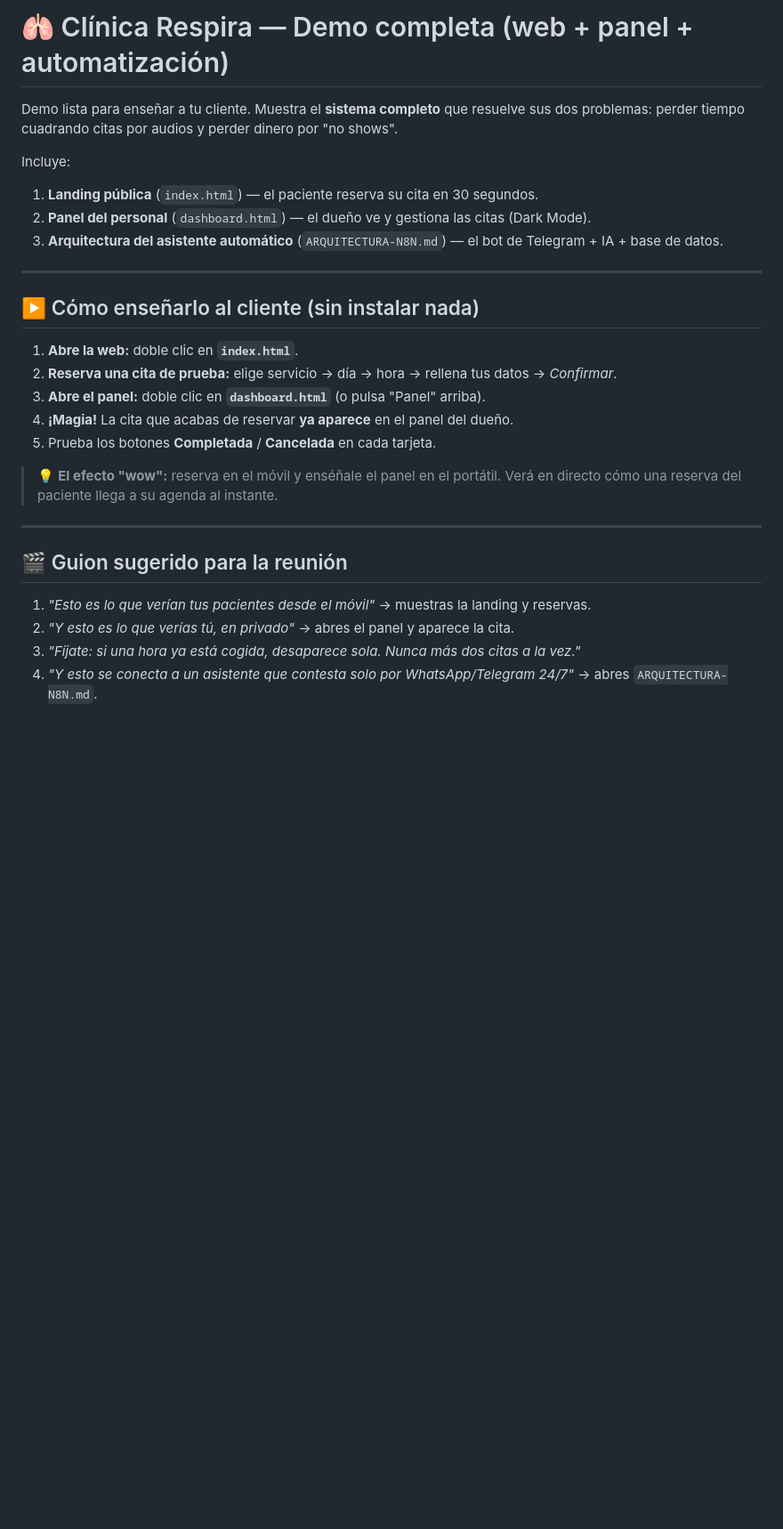
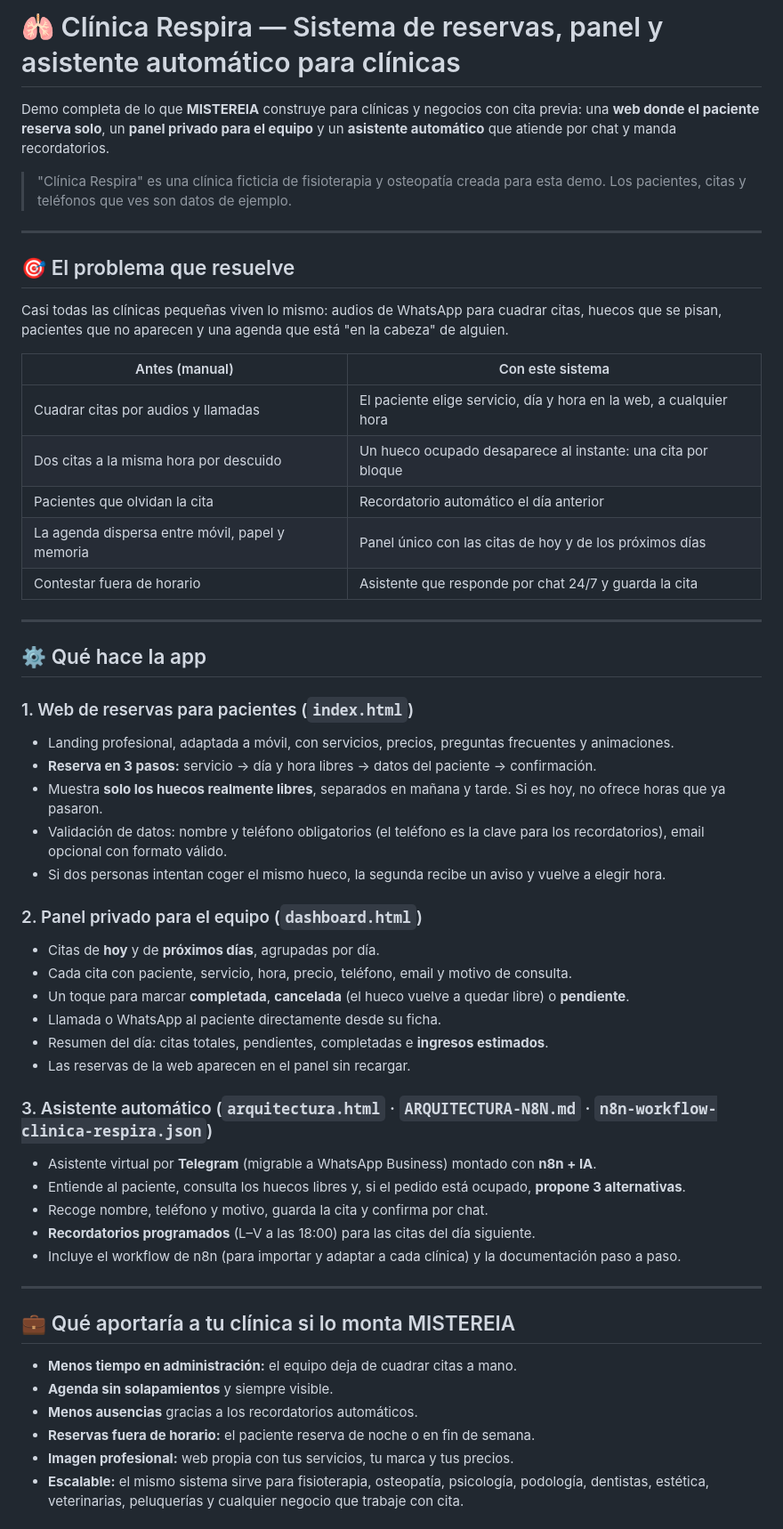
Before and after one commit to msorllo/DemoFuncionamiento_Clinicas, a Markdown page: README.md, the part around one of its changes. Shown at 89% size. GitHub-like rendering; blank space fills up the shorter version.

```diff
--- a/README.md
+++ b/README.md
@@ -1,33 +1,61 @@
-# 🫁 Clínica Respira — Demo completa (web + panel + automatización)
+# 🫁 Clínica Respira — Sistema de reservas, panel y asistente automático para clínicas
 
-Demo lista para enseñar a tu cliente. Muestra el **sistema completo** que resuelve
-sus dos problemas: perder tiempo cuadrando citas por audios y perder dinero por
-"no shows".
+Demo completa de lo que **MISTEREIA** construye para clínicas y negocios con cita previa:
+una **web donde el paciente reserva solo**, un **panel privado para el equipo** y un
+**asistente automático** que atiende por chat y manda recordatorios.
 
-Incluye:
-1. **Landing pública** (`index.html`) — el paciente reserva su cita en 30 segundos.
-2. **Panel del personal** (`dashboard.html`) — el dueño ve y gestiona las citas (Dark Mode).
-3. **Arquitectura del asistente automático** (`ARQUITECTURA-N8N.md`) — el bot de Telegram + IA + base de datos.
+> "Clínica Respira" es una clínica ficticia de fisioterapia y osteopatía creada para esta demo.
+> Los pacientes, citas y teléfonos que ves son datos de ejemplo.
 
 ---
 
-## ▶️ Cómo enseñarlo al cliente (sin instalar nada)
+## 🎯 El problema que resuelve
 
-1. **Abre la web:** doble clic en **`index.html`**.
-2. **Reserva una cita de prueba:** elige servicio → día → hora → rellena tus datos → *Confirmar*.
-3. **Abre el panel:** doble clic en **`dashboard.html`** (o pulsa "Panel" arriba).
-4. **¡Magia!** La cita que acabas de reservar **ya aparece** en el panel del dueño.
-5. Prueba los botones **Completada** / **Cancelada** en cada tarjeta.
+Casi todas las clínicas pequeñas viven lo mismo: audios de WhatsApp para cuadrar citas,
+huecos que se pisan, pacientes que no aparecen y una agenda que está "en la cabeza" de alguien.
 
-> 💡 **El efecto "wow":** reserva en el móvil y enséñale el panel en el portátil.
-> Verá en directo cómo una reserva del paciente llega a su agenda al instante.
+| Antes (manual) | Con este sistema |
+|---|---|
+| Cuadrar citas por audios y llamadas | El paciente elige servicio, día y hora en la web, a cualquier hora |
+| Dos citas a la misma hora por descuido | Un hueco ocupado desaparece al instante: una cita por bloque |
+| Pacientes que olvidan la cita | Recordatorio automático el día anterior |
+| La agenda dispersa entre móvil, papel y memoria | Panel único con las citas de hoy y de los próximos días |
+| Contestar fuera de horario | Asistente que responde por chat 24/7 y guarda la cita |
 
 ---
 
-## 🎬 Guion sugerido para la reunión
+## ⚙️ Qué hace la app
 
-1. *"Esto es lo que verían tus pacientes desde el móvil"* → muestras la landing y reservas.
-2. *"Y esto es lo que verías tú, en privado"* → abres el panel y aparece la cita.
-3. *"Fíjate: si una hora ya está cogida, desaparece sola. Nunca más dos citas a la vez."*
-4. *"Y esto se conecta a un asistente que contesta solo por WhatsApp/Telegram 24/7"*
-   → abres `ARQUITECTURA-N8N.md`.
+### 1. Web de reservas para pacientes (`index.html`)
+- Landing profesional, adaptada a móvil, con servicios, precios, preguntas frecuentes y animaciones.
+- **Reserva en 3 pasos:** servicio → día y hora libres → datos del paciente → confirmación.
+- Muestra **solo los huecos realmente libres**, separados en mañana y tarde. Si es hoy, no ofrece horas que ya pasaron.
+- Validación de datos: nombre y teléfono obligatorios (el teléfono es la clave para los recordatorios), email opcional con formato válido.
+- Si dos personas intentan coger el mismo hueco, la segunda recibe un aviso y vuelve a elegir hora.
+
+### 2. Panel privado para el equipo (`dashboard.html`)
+- Citas de **hoy** y de **próximos días**, agrupadas por día.
+- Cada cita con paciente, servicio, hora, precio, teléfono, email y motivo de consulta.
+- Un toque para marcar **completada**, **cancelada** (el hueco vuelve a quedar libre) o **pendiente**.
+- Llamada o WhatsApp al paciente directamente desde su ficha.
+- Resumen del día: citas totales, pendientes, completadas e **ingresos estimados**.
+- Las reservas de la web aparecen en el panel sin recargar.
+
+### 3. Asistente automático (`arquitectura.html` · `ARQUITECTURA-N8N.md` · `n8n-workflow-clinica-respira.json`)
+- Asistente virtual por **Telegram** (migrable a WhatsApp Business) montado con **n8n + IA**.
+- Entiende al paciente, consulta los huecos libres y, si el pedido está ocupado, **propone 3 alternativas**.
+- Recoge nombre, teléfono y motivo, guarda la cita y confirma por chat.
+- **Recordatorios programados** (L–V a las 18:00) para las citas del día siguiente.
+- Incluye el workflow de n8n (para importar y adaptar a cada clínica) y la documentación paso a paso.
+
+---
+
+## 💼 Qué aportaría a tu clínica si lo monta MISTEREIA
+
+- **Menos tiempo en administración:** el equipo deja de cuadrar citas a mano.
+- **Agenda sin solapamientos** y siempre visible.
+- **Menos ausencias** gracias a los recordatorios automáticos.
+- **Reservas fuera de horario:** el paciente reserva de noche o en fin de semana.
+- **Imagen profesional:** web propia con tus servicios, tu marca y tus precios.
+- **Escalable:** el mismo sistema sirve para fisioterapia, osteopatía, psicología, podología, dentistas, estética, veterinarias, peluquerías y cualquier negocio que trabaje con cita.
+
```
Also changed, not shown: other parts of README.md (+66 -50 lines).
